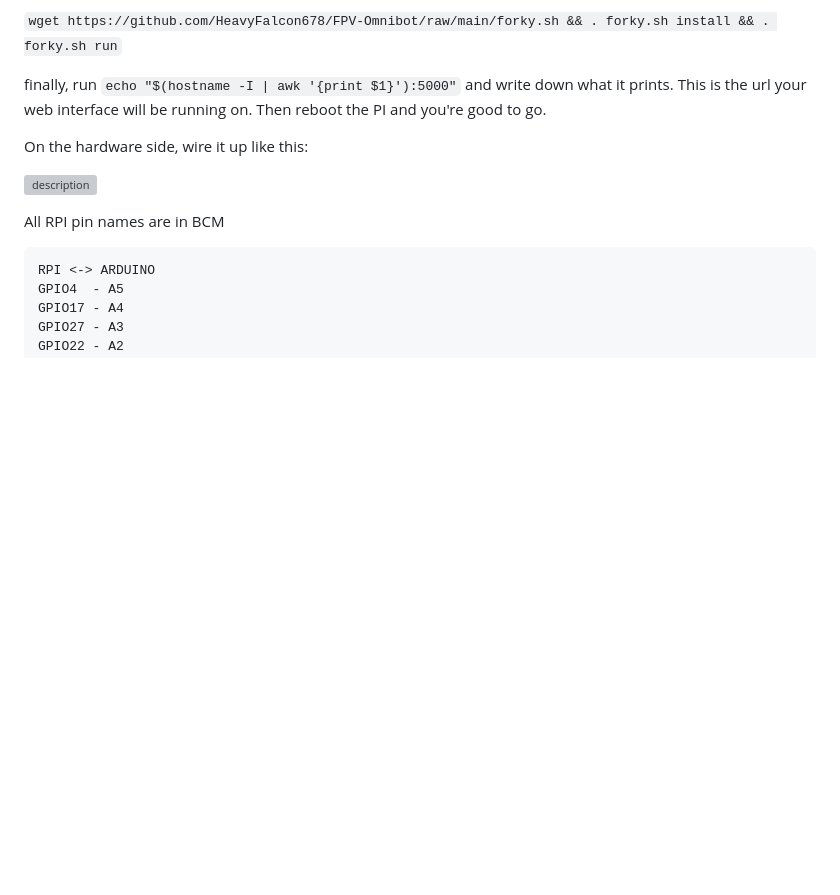
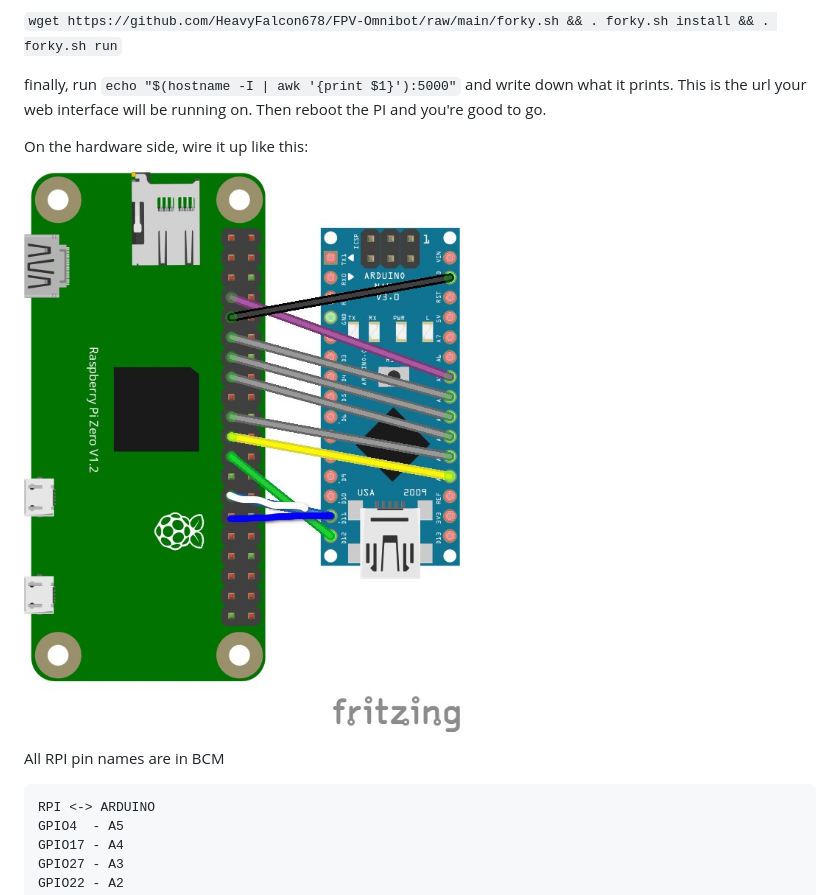
Before and after one commit to HeavyFalcon678/FPV-Omnibot, a Markdown page: README.md, the part around the change. GitHub-like rendering; blank space fills up the shorter version; grey boxes are pictures that could not be loaded.

```diff
--- a/README.md
+++ b/README.md
@@ -66,7 +66,7 @@ finally, run `echo "$(hostname -I | awk '{print $1}'):5000"` and write down what
 
 On the hardware side, wire it up like this:
 
-![description](images/pi_wiring.jpg)
+![description](media/pi_wiring.jpg)
 
 All RPI pin names are in BCM
 
```
